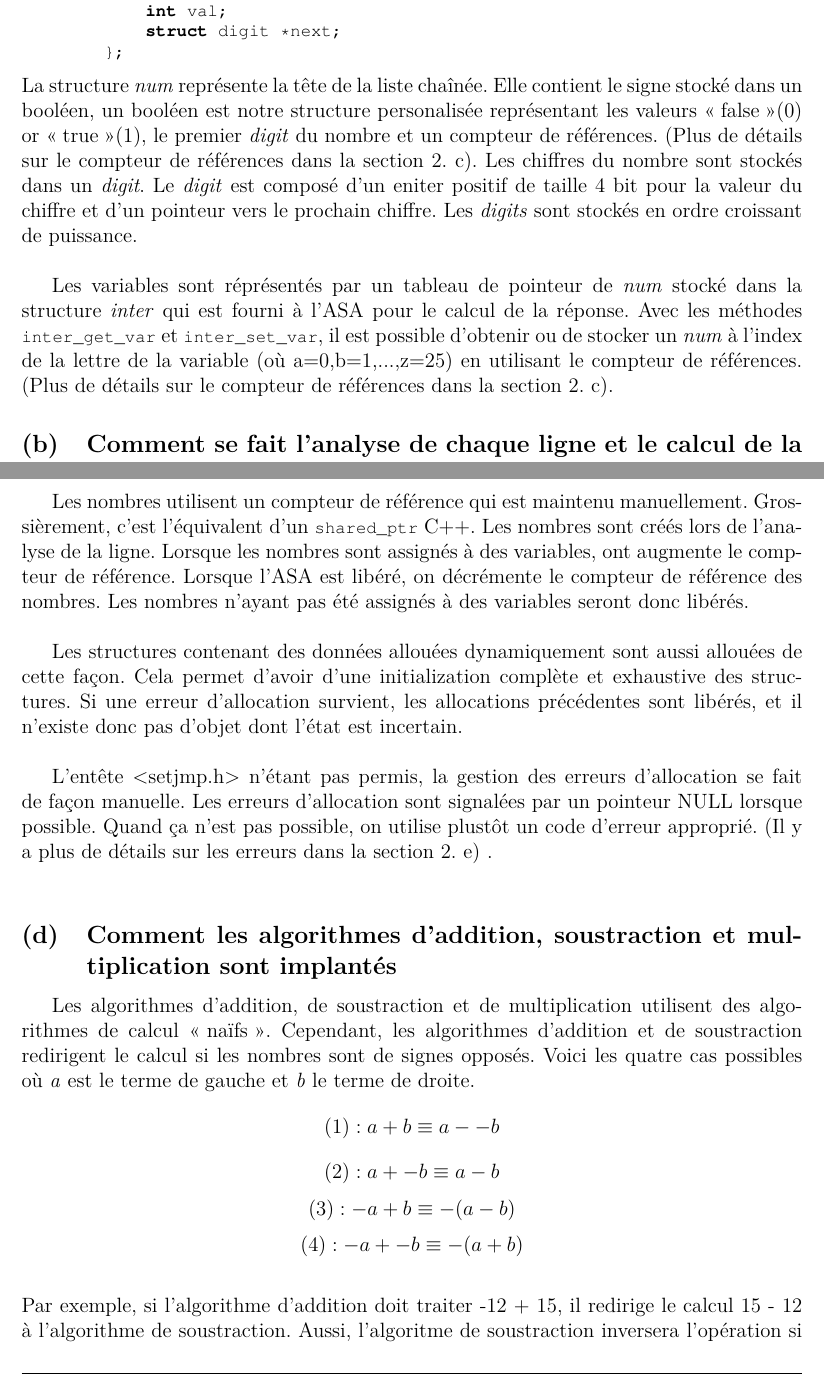
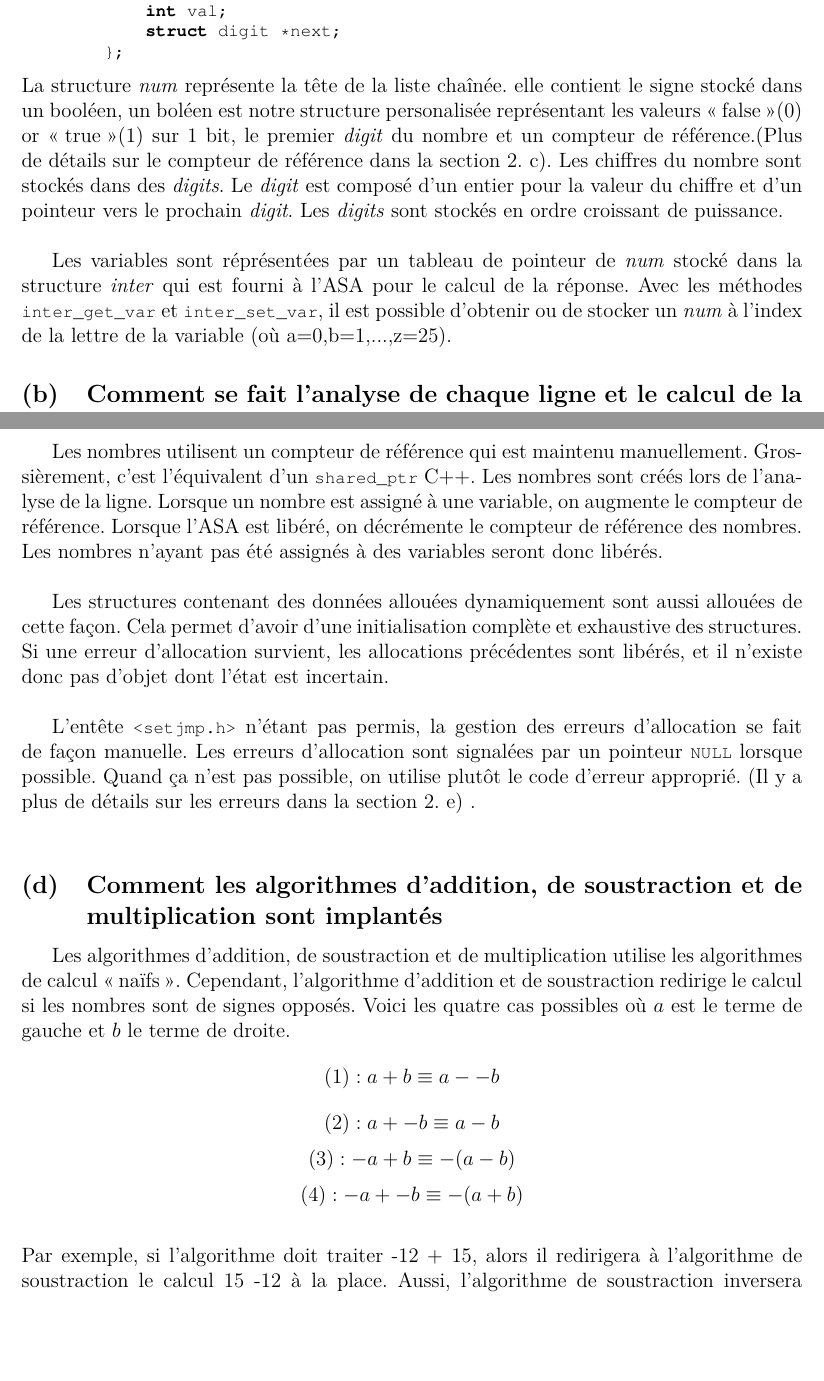
Before and after one commit to sbstp/udem, a LaTeX document (ift-2035/tp1/Rapport/TP1.tex): two parts of pages 3 and 4 of 5, joined at a grey line, cut so that both start at the same text, the shorter picture padded with empty space. Compiled offline with pdfLaTeX.

Commit message:
Correction erreur français rapport

```diff
--- a/ift-2035/tp1/Rapport/TP1.tex
+++ b/ift-2035/tp1/Rapport/TP1.tex
@@ -91,11 +90,10 @@
 	    struct digit *next;
 	};
 \end{lstlisting}
-		La structure \textit{num} représente la tête de la liste chaînée. Elle contient le signe stocké dans un booléen, un booléen est notre structure personalisée représentant les valeurs \og false \fg{}(0) or \og true \fg{}(1), le premier \textit{digit} du nombre et un compteur de références. (Plus de détails sur le compteur de références dans la section 2. c). Les chiffres du nombre sont stockés dans un \textit{digit}. Le \textit{digit} est composé d'un eniter positif de taille 4 bit pour la valeur du chiffre et d'un pointeur vers le prochain chiffre. Les \textit{digits} sont stockés en ordre croissant de puissance.\\
+		La structure \textit{num} représente la tête de la liste chaînée. elle contient le signe stocké dans un booléen, un boléen est notre structure personalisée représentant les valeurs \og false \fg{}(0) or \og true \fg{}(1) sur 1 bit, le premier \textit{digit} du nombre et un compteur de référence.(Plus de détails sur le compteur de référence dans la section 2. c). Les chiffres du nombre sont stockés dans des \textit{digits}. Le \textit{digit} est composé d'un entier pour la valeur du chiffre et d'un pointeur vers le prochain \textit{digit}. Les \textit{digits} sont stockés en ordre croissant de puissance.\\
 
-		Les variables sont réprésentés par un tableau de pointeur de \textit{num} stocké dans la structure \textit{inter} qui est fourni à l'ASA pour le calcul de la réponse. Avec les méthodes \lstinline$inter_get_var$ et \lstinline$inter_set_var$, il est possible d'obtenir ou de stocker un \textit{num} à l'index de la lettre de la variable (où a=0,b=1,...,z=25)  en utilisant le compteur de références. (Plus de détails sur le compteur de références dans la section 2. c).
-
-	\subsection{Comment se fait l’analyse de chaque ligne et le calcul de la réponse}
+		Les variables sont réprésentées par un tableau de pointeur de \textit{num} stocké dans la structure \textit{inter} qui est fourni à l'ASA pour le calcul de la réponse. Avec les méthodes \lstinline$inter_get_var$ et \lstinline$inter_set_var$, il est possible d'obtenir ou de stocker un \textit{num} à l'index de la lettre de la variable (où a=0,b=1,...,z=25).
+		\subsection{Comment se fait l’analyse de chaque ligne et le calcul de la réponse}
 		La fonction \lstinline$read_line$ lit l'expression entrée par l'utilisateur un caractère à la fois,
 		avec la fonction getchar. Si le caractère est EOF, on arrête la lecture et on retourne
 		une erreur signalant EOF. Le programme fera son nettoyage final et terminera. Tant que
@@ -126,24 +121,23 @@
 		Les nombres utilisent un compteur de référence qui est maintenu manuellement. Grossièrement,
 		c'est l'équivalent d'un \lstinline$shared_ptr$ C++. Les nombres sont créés lors de l'analyse de la
-		ligne. Lorsque les nombres sont assignés à des variables, ont augmente le compteur de
+		ligne. Lorsque un nombre est assigné à une variable, on augmente le compteur de
 		référence. Lorsque l'ASA est libéré, on décrémente le compteur de référence des nombres.
 		Les nombres n'ayant pas été assignés à des variables seront donc libérés.\\
 
 		Les structures contenant des données allouées dynamiquement sont aussi allouées de cette
-		façon. Cela permet d'avoir d'une initialization complète et exhaustive des structures.
+		façon. Cela permet d'avoir d'une initialisation complète et exhaustive des structures.
 		Si une erreur d'allocation survient, les allocations précédentes sont libérés, et il
 		n'existe donc pas d'objet dont l'état est incertain.\\
 
-		L'entête <setjmp.h> n'étant pas permis, la gestion des erreurs d'allocation se fait de
-		façon manuelle. Les erreurs d'allocation sont signalées par un pointeur NULL lorsque
-		possible. Quand ça n'est pas possible, on utilise plustôt un code d'erreur approprié.
+		L'entête \lstinline$<setjmp.h>$ n'étant pas permis, la gestion des erreurs d'allocation se fait de
+		façon manuelle. Les erreurs d'allocation sont signalées par un pointeur \lstinline$NULL$ lorsque
+		possible. Quand ça n'est pas possible, on utilise plutôt le code d'erreur approprié.
 		(Il y a plus de détails sur les erreurs dans la section 2. e) .\\
-	\subsection{Comment les algorithmes d’addition, soustraction et multiplication sont implantés}
-		Les algorithmes d'addition, de soustraction et de multiplication utilisent des algorithmes de calcul \og naïfs \fg{}.
-		Cependant, les algorithmes d'addition et de soustraction redirigent le calcul si les nombres sont de signes opposés. Voici les quatre cas possibles où \textit{a} est le terme de gauche et \textit{b} le terme de droite.
+		\subsection{Comment les algorithmes d’addition, de soustraction et de multiplication sont implantés}
+		Les algorithmes d'addition, de soustraction et de multiplication utilise les algorithmes de calcul \og naïfs \fg{}. Cependant, l'algorithme d'addition et de soustraction redirige le calcul si les nombres sont de signes opposés. Voici les quatre cas possibles où $a$ est le terme de gauche et $b$ le terme de droite.
 		\[ (1) : a + b \equiv a - -b\]
 		\[ (2) : a + -b \equiv a - b  \]
 		\[ (3) : -a + b \equiv -(a-b) \]
 		\[ (4) : -a + -b \equiv -(a+b) \]
-		\\Par exemple, si l'algorithme d'addition doit traiter -12 + 15, il redirige le calcul 15 - 12 à l'algorithme de soustraction. Aussi, l'algoritme de soustraction inversera l'opération si $|a|$ < $|b|$ tq $-(b-a)$.\\
+		\\Par exemple, si l'algorithme doit traiter -12 + 15, alors il redirigera à l'algorithme de soustraction le calcul 15 -12 à la place. Aussi, l'algorithme de soustraction inversera l'opération si $|a| < |b|$ telle que $-(b-a)$.\\
 
```
Also changed, not shown: ift-2035/tp1/Rapport/TP1.tex (28 more changed lines).
